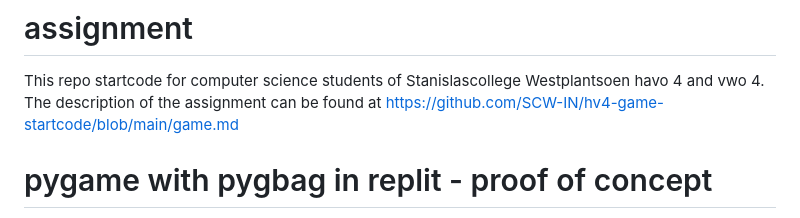
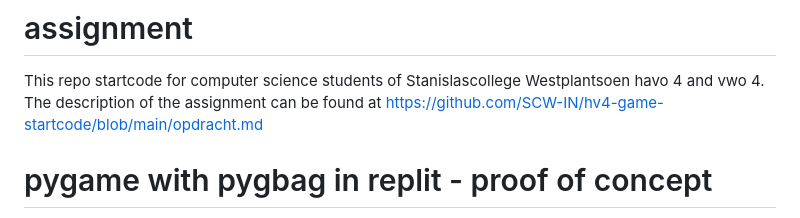
Before and after one commit to vangeest/pygame-pygbag-replit-poc, a Markdown page: readme.md, the part around the change. Drawn GitHub-style.

Commit message:
better layout for opdracht

```diff
--- a/readme.md
+++ b/readme.md
@@ -1,7 +1,7 @@
 # assignment
 This repo startcode for computer science students of Stanislascollege Westplantsoen havo 4 and vwo 4.
 The description of the assignment can be found at
-[https://github.com/SCW-IN/hv4-game-startcode/blob/main/game.md](https://github.com/SCW-IN/hv4-game-startcode/blob/main/game.md)
+[https://github.com/SCW-IN/hv4-game-startcode/blob/main/opdracht.md](https://github.com/SCW-IN/hv4-game-startcode/blob/main/opdracht.md)
 
 # pygame with pygbag in replit - proof of concept
 This repo runs python with pygame in the browser, using pybag to compile python to webassembly.
```
Also changed, not shown: opdracht.md (renamed from game.md, +8 -15 lines).
